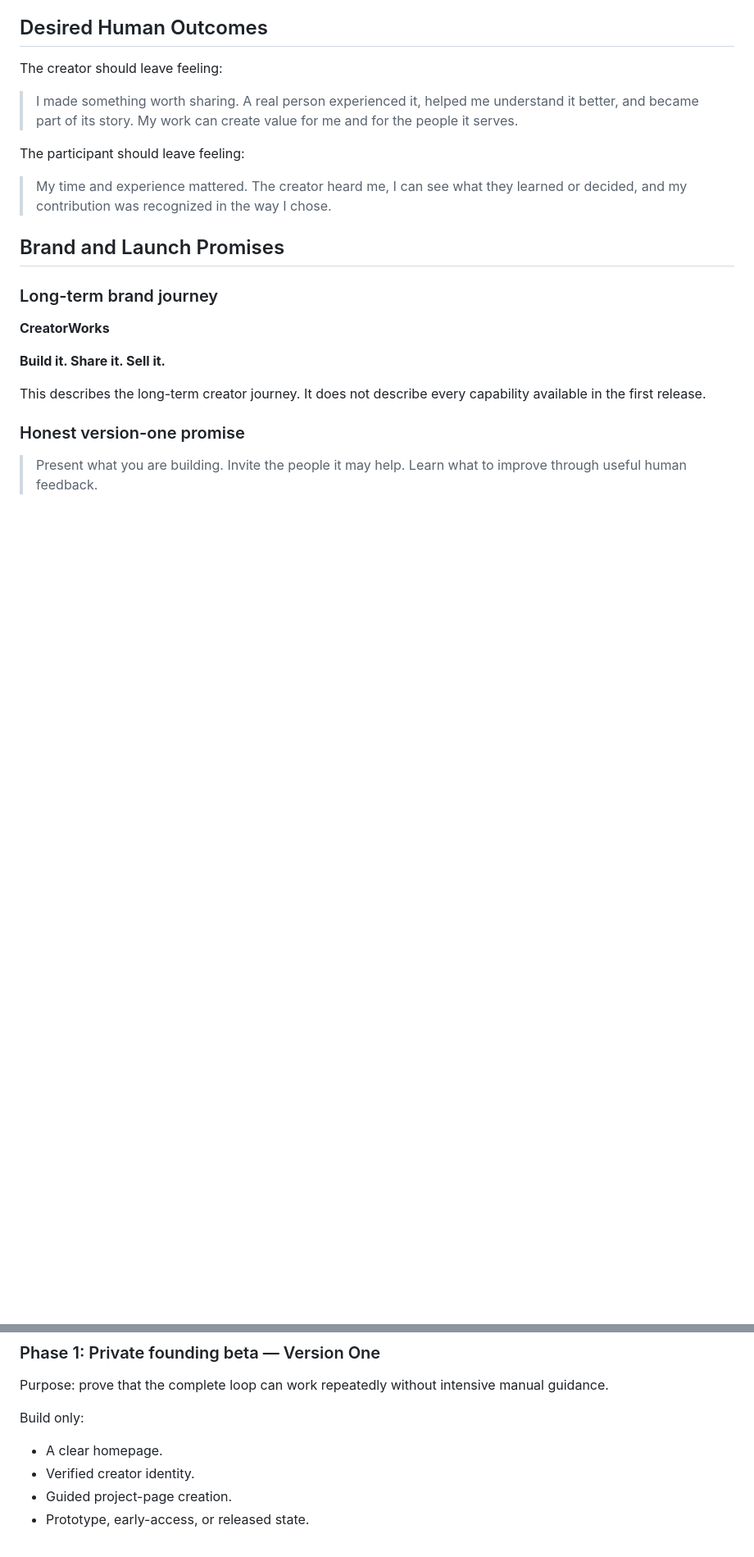
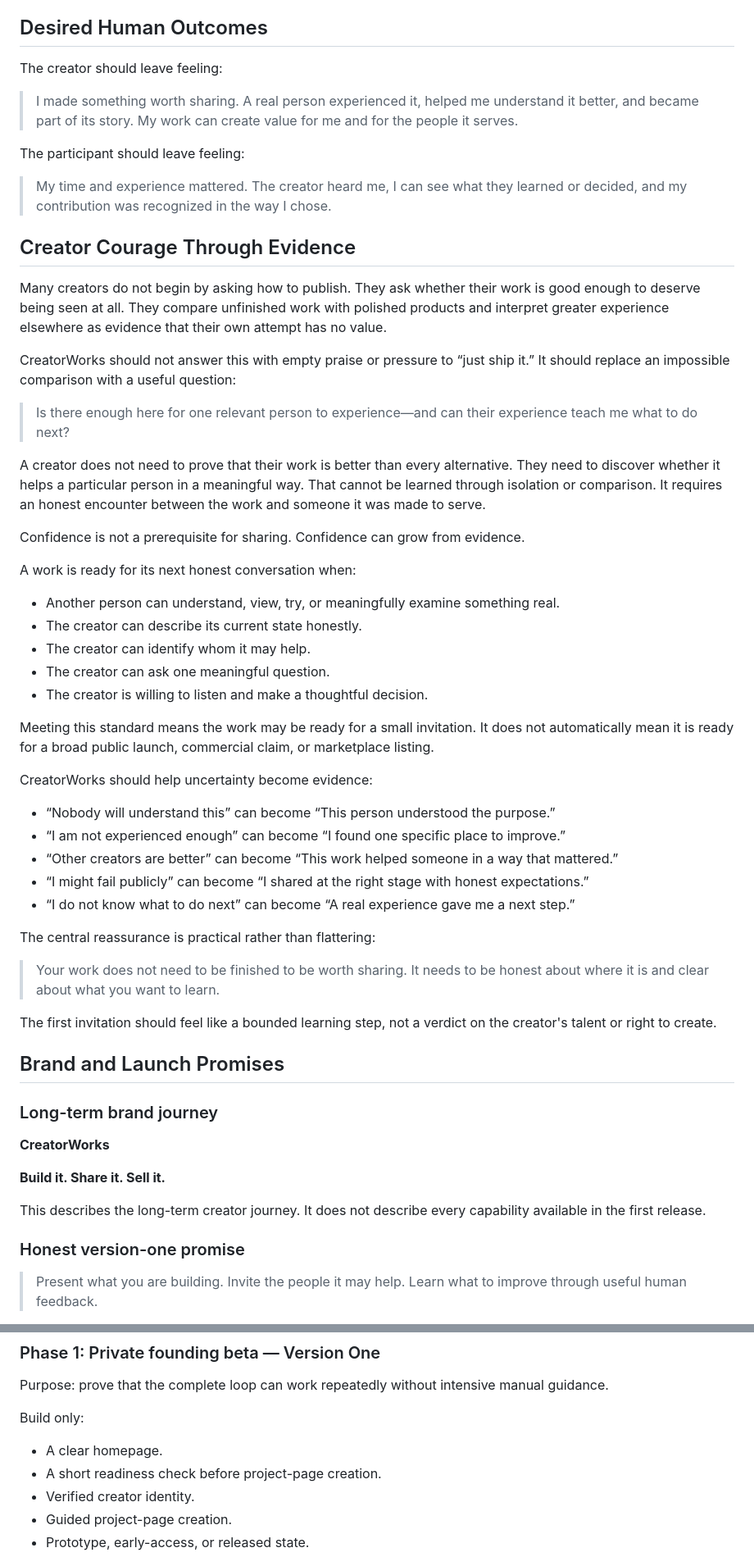
Before and after one commit to ctumalan/creatorworks, a Markdown page: PRODUCT_PLAN.md, 2 parts joined by grey strips. Shown at 82% size. Drawn GitHub-style; blank space fills up the shorter version.

```diff
--- a/PRODUCT_PLAN.md
+++ b/PRODUCT_PLAN.md
@@ -26,6 +26,42 @@ The participant should leave feeling:
 
 > My time and experience mattered. The creator heard me, I can see what they learned or decided, and my contribution was recognized in the way I chose.
 
+## Creator Courage Through Evidence
+
+Many creators do not begin by asking how to publish. They ask whether their work is good enough to deserve being seen at all. They compare unfinished work with polished products and interpret greater experience elsewhere as evidence that their own attempt has no value.
+
+CreatorWorks should not answer this with empty praise or pressure to “just ship it.” It should replace an impossible comparison with a useful question:
+
+> Is there enough here for one relevant person to experience—and can their experience teach me what to do next?
+
+A creator does not need to prove that their work is better than every alternative. They need to discover whether it helps a particular person in a meaningful way. That cannot be learned through isolation or comparison. It requires an honest encounter between the work and someone it was made to serve.
+
+Confidence is not a prerequisite for sharing. Confidence can grow from evidence.
+
+A work is ready for its next honest conversation when:
+
+- Another person can understand, view, try, or meaningfully examine something real.
+- The creator can describe its current state honestly.
+- The creator can identify whom it may help.
+- The creator can ask one meaningful question.
+- The creator is willing to listen and make a thoughtful decision.
+
+Meeting this standard means the work may be ready for a small invitation. It does not automatically mean it is ready for a broad public launch, commercial claim, or marketplace listing.
+
+CreatorWorks should help uncertainty become evidence:
+
+- “Nobody will understand this” can become “This person understood the purpose.”
+- “I am not experienced enough” can become “I found one specific place to improve.”
+- “Other creators are better” can become “This work helped someone in a way that mattered.”
+- “I might fail publicly” can become “I shared at the right stage with honest expectations.”
+- “I do not know what to do next” can become “A real experience gave me a next step.”
+
+The central reassurance is practical rather than flattering:
+
+> Your work does not need to be finished to be worth sharing. It needs to be honest about where it is and clear about what you want to learn.
+
+The first invitation should feel like a bounded learning step, not a verdict on the creator's talent or right to create.
+
 ## Brand and Launch Promises
 
 ### Long-term brand journey
@@ -403,6 +479,7 @@ Purpose: prove that the complete loop can work repeatedly without intensive manu
 Build only:
 
 - A clear homepage.
+- A short readiness check before project-page creation.
 - Verified creator identity.
 - Guided project-page creation.
 - Prototype, early-access, or released state.
```
Also changed, not shown: other parts of PRODUCT_PLAN.md (+73 -23 lines), PHASE_0_VALIDATION.md (added, +267 -0 lines).
